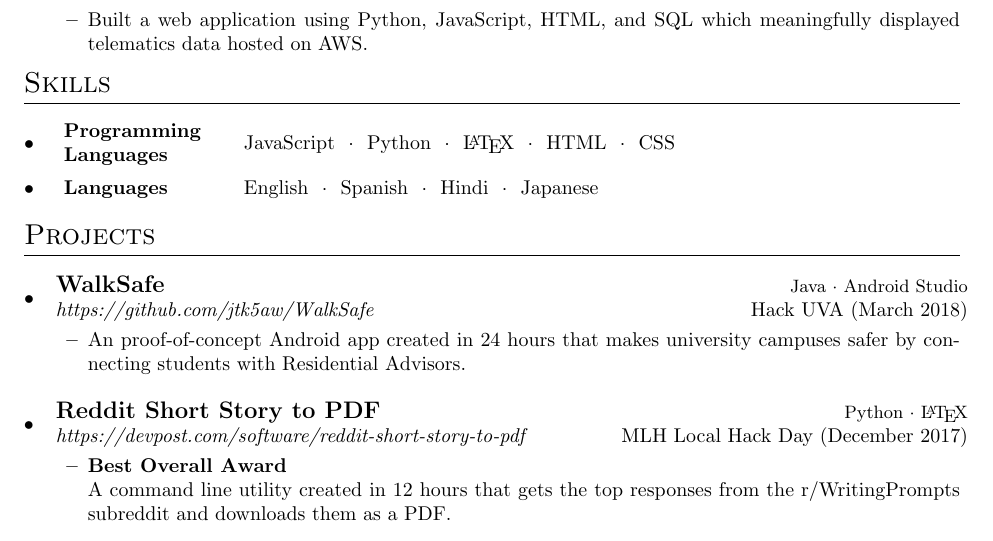
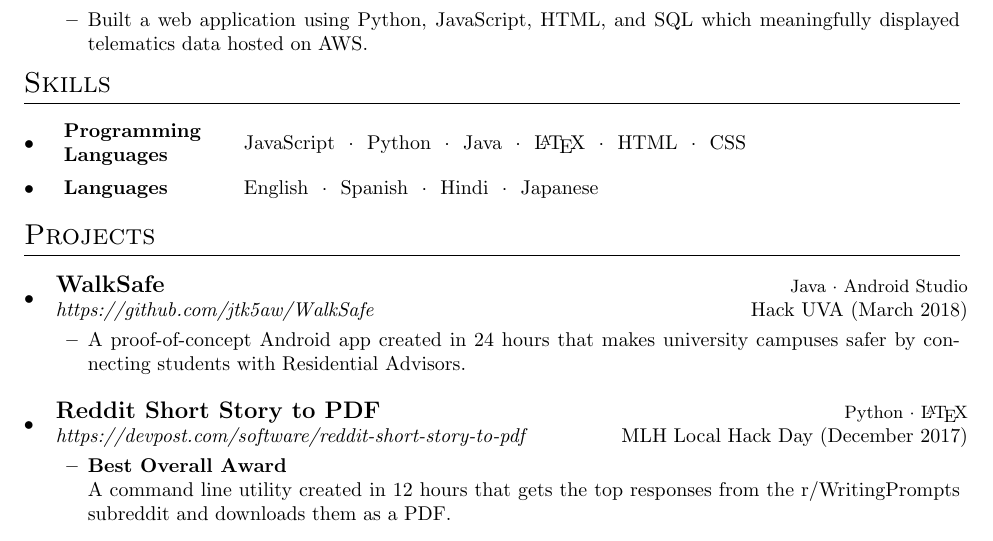
Before and after one commit to samarthkishor/resume, a LaTeX CV (Samarth_Kishor_resume.tex): part of the page, cut so that both start at the same text. Compiled offline with pdfLaTeX.

Commit message:
Added Java and fixed a typo

```diff
--- a/Samarth_Kishor_resume.tex
+++ b/Samarth_Kishor_resume.tex
@@ -122,7 +122,7 @@ samarthkishor1@gmail.com $\cdot$ github.com/samarthkishor
 \resumeSubHeadingListStart
 
 \skillEntry{Programming Languages}
-{JavaScript\ \ $\cdotp$\ \ Python\ \ $\cdotp$\ \ \LaTeX\ \ $\cdotp$\ \ HTML\ \ $\cdotp$\ \ CSS}
+{JavaScript\ \ $\cdotp$\ \ Python\ \ $\cdotp$\ \ Java\ \ $\cdotp$\ \ \LaTeX\ \ $\cdotp$\ \ HTML\ \ $\cdotp$\ \ CSS}
 
 % \skillEntry{Mobile App Development}
 % {iOS\ \ $\cdotp$\ \ React Native}
@@ -141,7 +141,7 @@ samarthkishor1@gmail.com $\cdot$ github.com/samarthkishor
 
 \workSubheading{WalkSafe}{Java\ $\cdotp$\ Android Studio}
 {https://github.com/jtk5aw/WalkSafe}{Hack UVA (March 2018)}
-{An proof-of-concept Android app created in 24 hours that makes university campuses safer by connecting students with Residential Advisors.}
+{A proof-of-concept Android app created in 24 hours that makes university campuses safer by connecting students with Residential Advisors.}
 
 \workSubheading{Reddit Short Story to PDF}{Python\ $\cdotp$\ \LaTeX}
 {https://devpost.com/software/reddit-short-story-to-pdf}{MLH Local Hack Day (December 2017)}
```
Also changed, not shown: Samarth_Kishor_resume.pdf.
